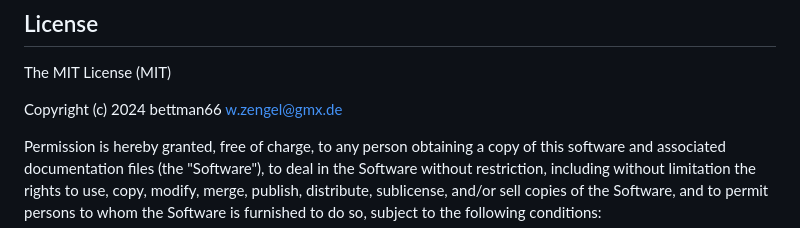
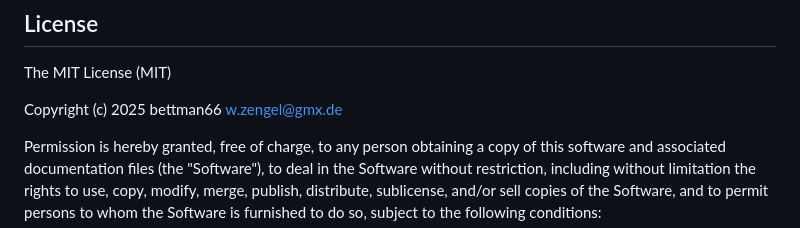
Before and after one commit to Bettman66/ioBroker.wiobrowser, a Markdown page: README.md, the part around the change. GitHub-like rendering.

```diff
--- a/README.md
+++ b/README.md
@@ -66,7 +66,7 @@ He can also control:
 ## License
 The MIT License (MIT)
 
-Copyright (c) 2024 bettman66 <w.zengel@gmx.de>
+Copyright (c) 2025 bettman66 <w.zengel@gmx.de>
 
 Permission is hereby granted, free of charge, to any person obtaining a copy
 of this software and associated documentation files (the "Software"), to deal
```
